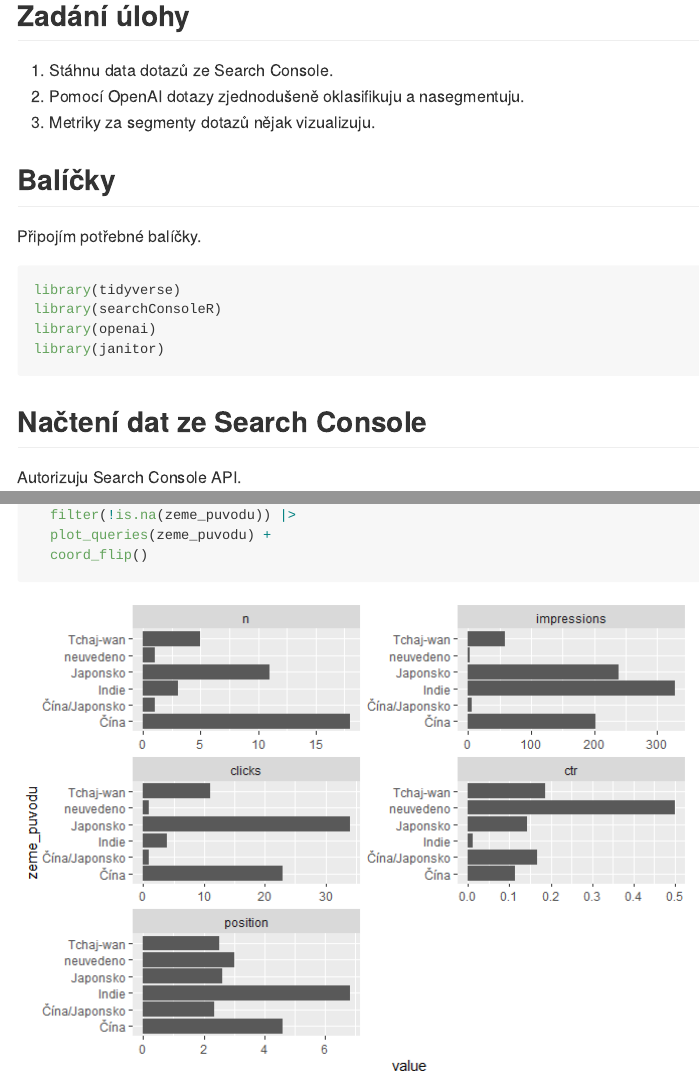
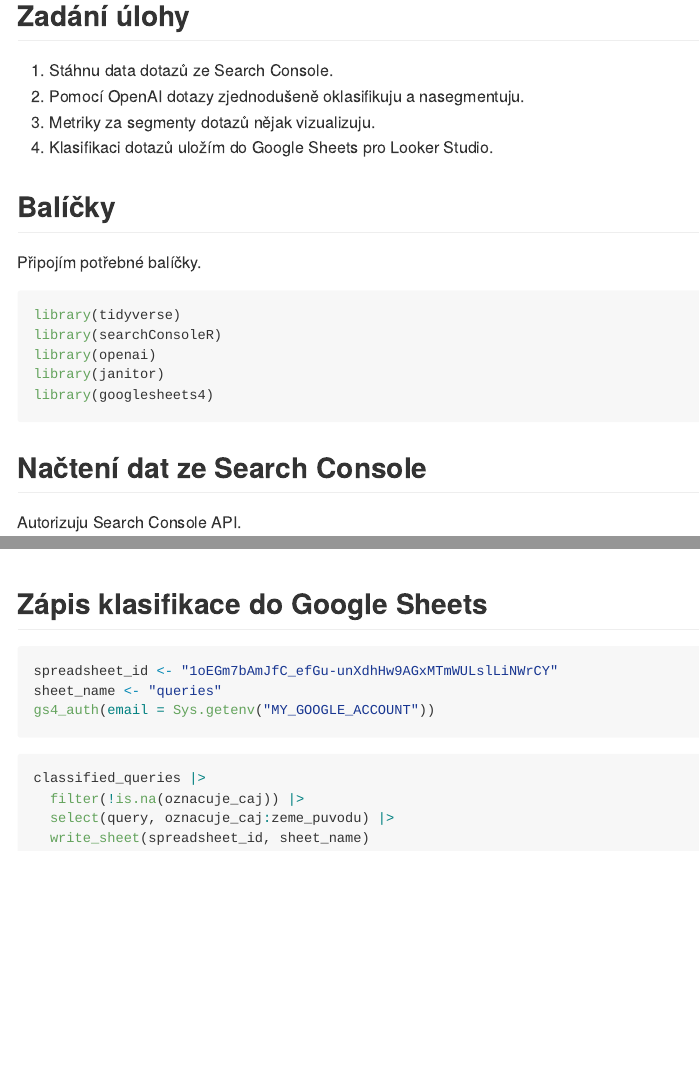
Before and after one commit to MarekProkop/seologer-2023, a Quarto document (klasifikace-caju.qmd): the page in a window 1100 px wide, from 210 px down, and a second part further down, joined at a grey line. The pictures show the output file klasifikace-caju.md that the author committed with the source, drawn offline in the style of GitHub; long lines of code are wrapped.

Commit message:
write to google sheets

````diff
--- a/klasifikace-caju.qmd
+++ b/klasifikace-caju.qmd
@@ -22,6 +22,7 @@
 1. Stáhnu data dotazů ze Search Console.
 2. Pomocí OpenAI dotazy zjednodušeně oklasifikuju a nasegmentuju.
 3. Metriky za segmenty dotazů nějak vizualizuju.
+4. Klasifikaci dotazů uložím do Google Sheets pro Looker Studio.
 
 
 ## Balíčky
@@ -34,6 +35,7 @@
 library(searchConsoleR)
 library(openai)
 library(janitor)
+library(googlesheets4)
 ```
 
 ## Načtení dat ze Search Console
@@ -250,3 +252,20 @@
   plot_queries(zeme_puvodu) +
   coord_flip()
 ```
+
+## Zápis klasifikace do Google Sheets
+
+```{r}
+#| label: gs_init
+spreadsheet_id <- "1oEGm7bAmJfC_efGu-unXdhHw9AGxMTmWULslLiNWrCY"
+sheet_name <- "queries"
+gs4_auth(email = Sys.getenv("MY_GOOGLE_ACCOUNT"))
+```
+
+```{r}
+#| label: write_sheet
+classified_queries |>
+  filter(!is.na(oznacuje_caj)) |>
+  select(query, oznacuje_caj:zeme_puvodu) |>
+  write_sheet(spreadsheet_id, sheet_name)
+```
````
Also changed, not shown: klasifikace-caju.md.
